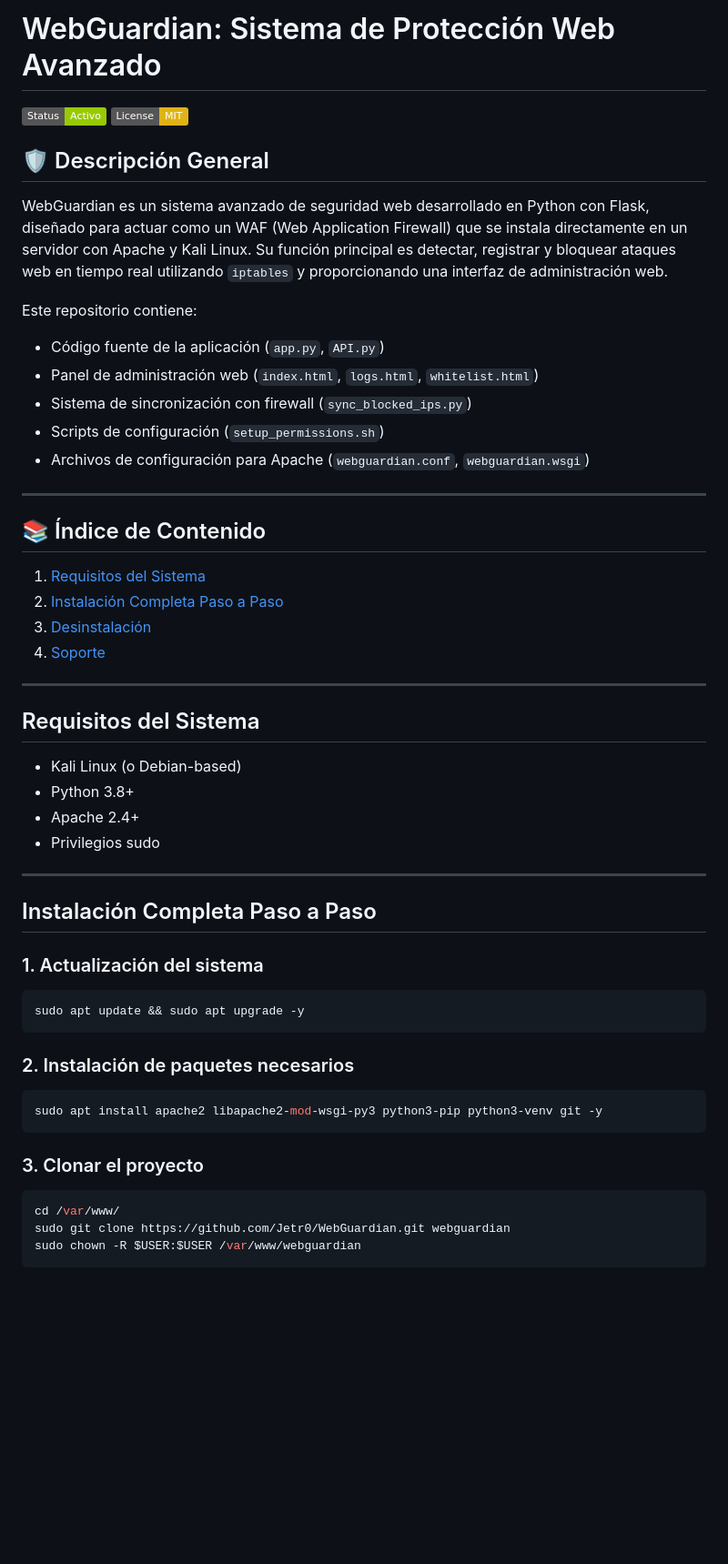
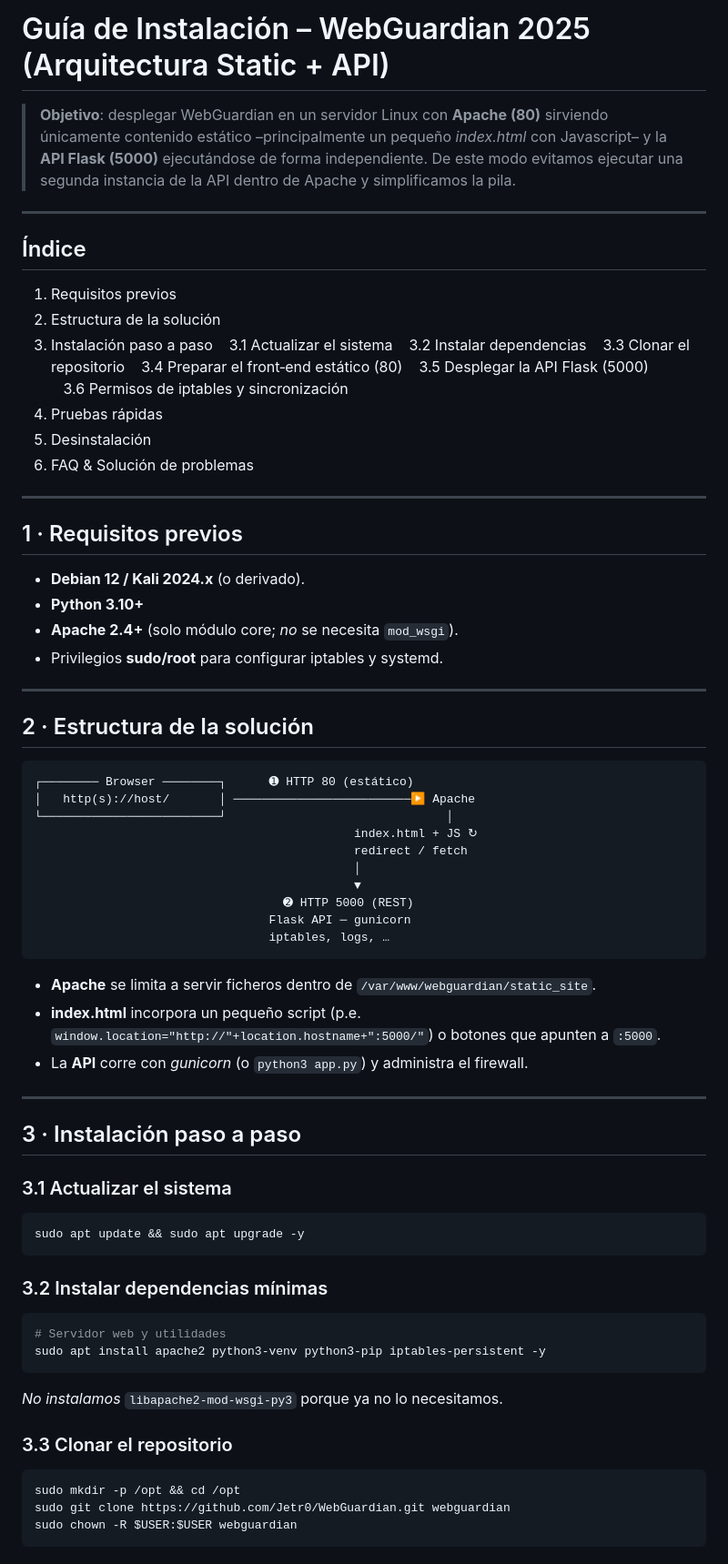
Before and after one commit to Jetr0/WebGuardian, a Markdown page: installation.md, the part around one of its changes. Shown at 91% size. GitHub-like rendering; badges without logos; blank space fills up the shorter version.

````diff
--- a/installation.md
+++ b/installation.md
@@ -1,59 +1,78 @@
-# WebGuardian: Sistema de Protección Web Avanzado
+# Guía de Instalación – WebGuardian 2025 (Arquitectura Static + API)
 
-![Estado](https://img.shields.io/badge/Status-Activo-green)
-![Licencia](https://img.shields.io/badge/License-MIT-yellow)
-
-## 🛡️ Descripción General
-
-WebGuardian es un sistema avanzado de seguridad web desarrollado en Python con Flask, diseñado para actuar como un WAF (Web Application Firewall) que se instala directamente en un servidor con Apache y Kali Linux. Su función principal es detectar, registrar y bloquear ataques web en tiempo real utilizando `iptables` y proporcionando una interfaz de administración web.
-
-Este repositorio contiene:
-
-* Código fuente de la aplicación (`app.py`, `API.py`)
-* Panel de administración web (`index.html`, `logs.html`, `whitelist.html`)
-* Sistema de sincronización con firewall (`sync_blocked_ips.py`)
-* Scripts de configuración (`setup_permissions.sh`)
-* Archivos de configuración para Apache (`webguardian.conf`, `webguardian.wsgi`)
+> **Objetivo**: desplegar WebGuardian en un servidor Linux con **Apache (80)** sirviendo únicamente contenido estático –principalmente un pequeño *index.html* con Javascript– y la **API Flask (5000)** ejecutándose de forma independiente. De este modo evitamos ejecutar una segunda instancia de la API dentro de Apache y simplificamos la pila.
 
 ---
 
-## 📚 Índice de Contenido
+## Índice
 
-1. [Requisitos del Sistema](#requisitos-del-sistema)
-2. [Instalación Completa Paso a Paso](#instalación-completa-paso-a-paso)
-3. [Desinstalación](#desinstalación)
-4. [Soporte](#soporte)
+1. Requisitos previos
+2. Estructura de la solución
+3. Instalación paso a paso
+      3.1 Actualizar el sistema
+      3.2 Instalar dependencias
+      3.3 Clonar el repositorio
+      3.4 Preparar el front‑end estático (80)
+      3.5 Desplegar la API Flask (5000)
+      3.6 Permisos de iptables y sincronización
+4. Pruebas rápidas
+5. Desinstalación
+6. FAQ & Solución de problemas
 
 ---
 
-## Requisitos del Sistema
+## 1 · Requisitos previos
 
-* Kali Linux (o Debian-based)
-* Python 3.8+
-* Apache 2.4+
-* Privilegios sudo
+* **Debian 12 / Kali 2024.x** (o derivado).
+* **Python 3.10+**
+* **Apache 2.4+** (solo módulo core; *no* se necesita `mod_wsgi`).
+* Privilegios **sudo/root** para configurar iptables y systemd.
 
 ---
 
-## Instalación Completa Paso a Paso
+## 2 · Estructura de la solución
 
-### 1. Actualización del sistema
+```text
+┌──────── Browser ────────┐      ➊ HTTP 80 (estático)
+│   http(s)://host/       │ ─────────────────────────▶ Apache
+└─────────────────────────┘                               │
+                                             index.html + JS ↻
+                                             redirect / fetch
+                                             │
+                                             ▼
+                                   ➋ HTTP 5000 (REST)
+                                 Flask API ─ gunicorn
+                                 iptables, logs, …
+```
+
+* **Apache** se limita a servir ficheros dentro de `/var/www/webguardian/static_site`.
+* **index.html** incorpora un pequeño script (p.e. `window.location="http://"+location.hostname+":5000/"`) o botones que apunten a `:5000`.
+* La **API** corre con *gunicorn* (o `python3 app.py`) y administra el firewall.
+
+---
+
+## 3 · Instalación paso a paso
+
+### 3.1 Actualizar el sistema
 
 ```bash
 sudo apt update && sudo apt upgrade -y
 ```
 
-### 2. Instalación de paquetes necesarios
+### 3.2 Instalar dependencias mínimas
 
 ```bash
-sudo apt install apache2 libapache2-mod-wsgi-py3 python3-pip python3-venv git -y
+# Servidor web y utilidades
+sudo apt install apache2 python3-venv python3-pip iptables-persistent -y
 ```
 
-### 3. Clonar el proyecto
+*No instalamos* `libapache2-mod-wsgi-py3` porque ya no lo necesitamos.
+
+### 3.3 Clonar el repositorio
 
 ```bash
-cd /var/www/
+sudo mkdir -p /opt && cd /opt
 sudo git clone https://github.com/Jetr0/WebGuardian.git webguardian
-sudo chown -R $USER:$USER /var/www/webguardian
+sudo chown -R $USER:$USER webguardian
 ```
 
````
Also changed, not shown: other parts of installation.md (+100 -142 lines).
